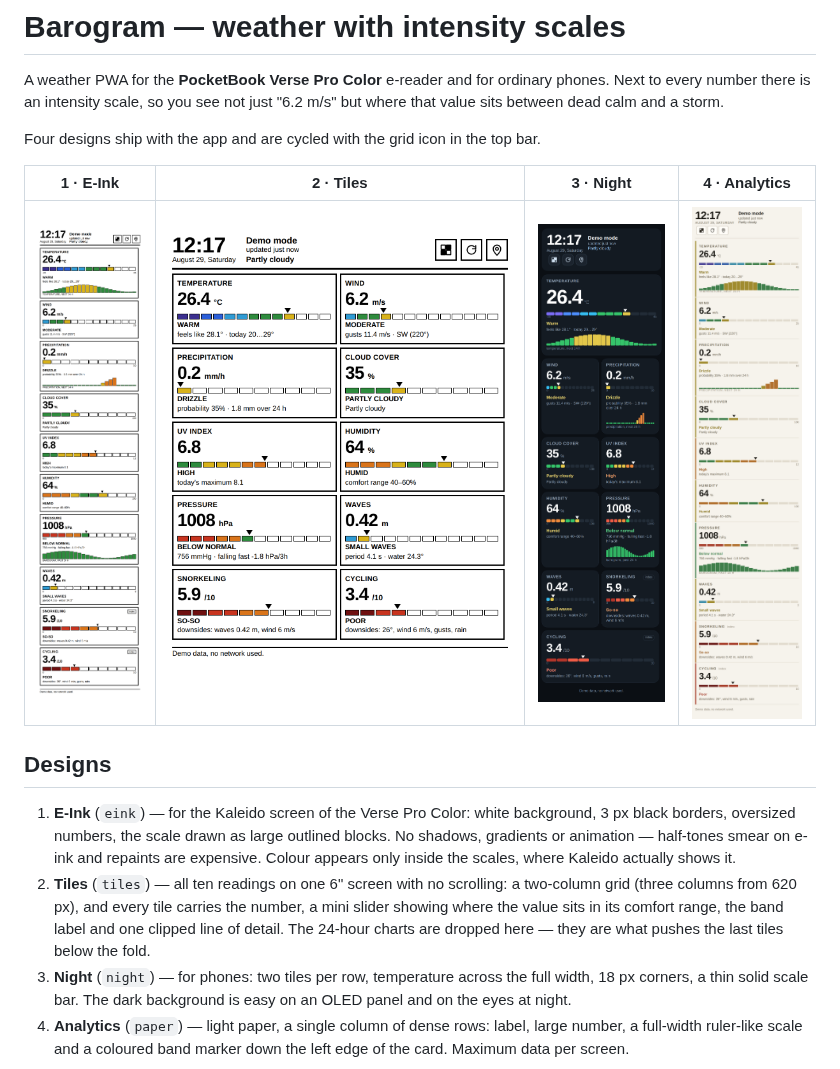
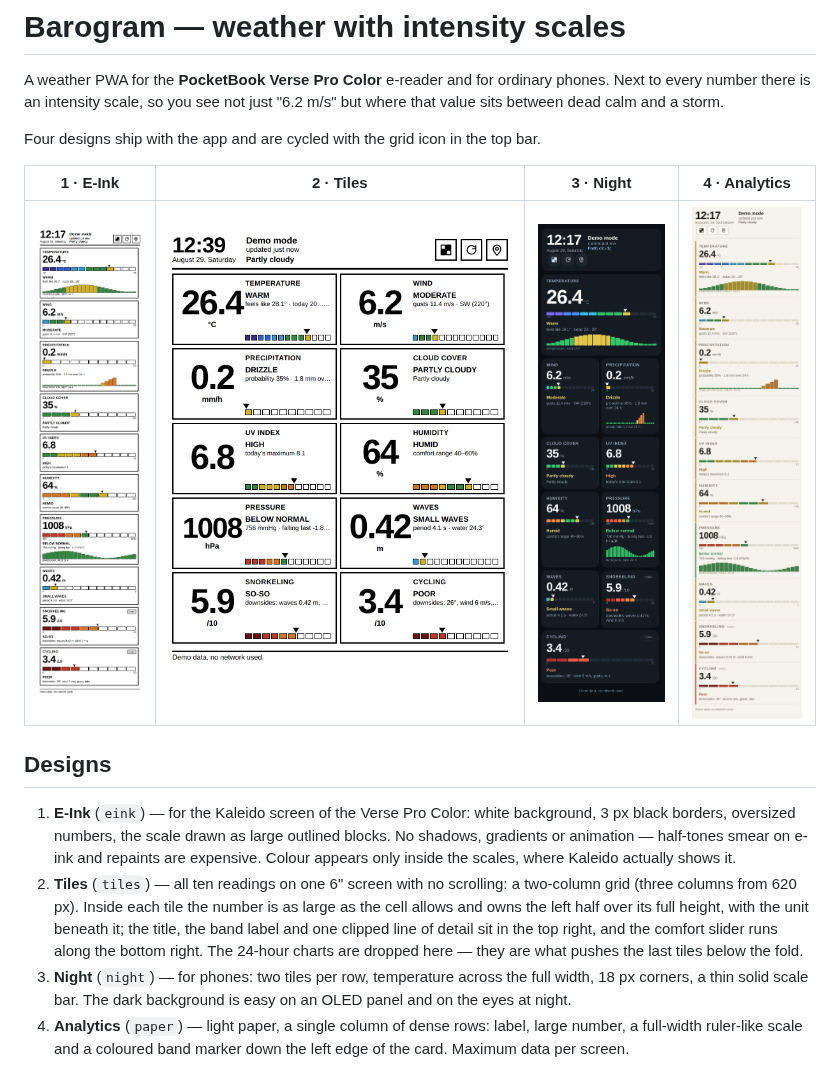
Before and after one commit to vladcherry/barogram, a Markdown page: README.md, the part around the change. Rendered like a GitHub page; pictures changed too: docs/design-4-tiles.png.

```diff
--- a/README.md
+++ b/README.md
@@ -18,10 +18,12 @@ Four designs ship with the app and are cycled with the grid icon in the top bar.
    e-ink and repaints are expensive. Colour appears only inside the scales,
    where Kaleido actually shows it.
 2. **Tiles** (`tiles`) — all ten readings on one 6" screen with no scrolling:
-   a two-column grid (three columns from 620 px), and every tile carries the
-   number, a mini slider showing where the value sits in its comfort range, the
-   band label and one clipped line of detail. The 24-hour charts are dropped
-   here — they are what pushes the last tiles below the fold.
+   a two-column grid (three columns from 620 px). Inside each tile the number is
+   as large as the cell allows and owns the left half over its full height, with
+   the unit beneath it; the title, the band label and one clipped line of detail
+   sit in the top right, and the comfort slider runs along the bottom right. The
+   24-hour charts are dropped here — they are what pushes the last tiles below
+   the fold.
 3. **Night** (`night`) — for phones: two tiles per row, temperature across the
    full width, 18 px corners, a thin solid scale bar. The dark background is
    easy on an OLED panel and on the eyes at night.
```
Also changed, not shown: 2 other files.
